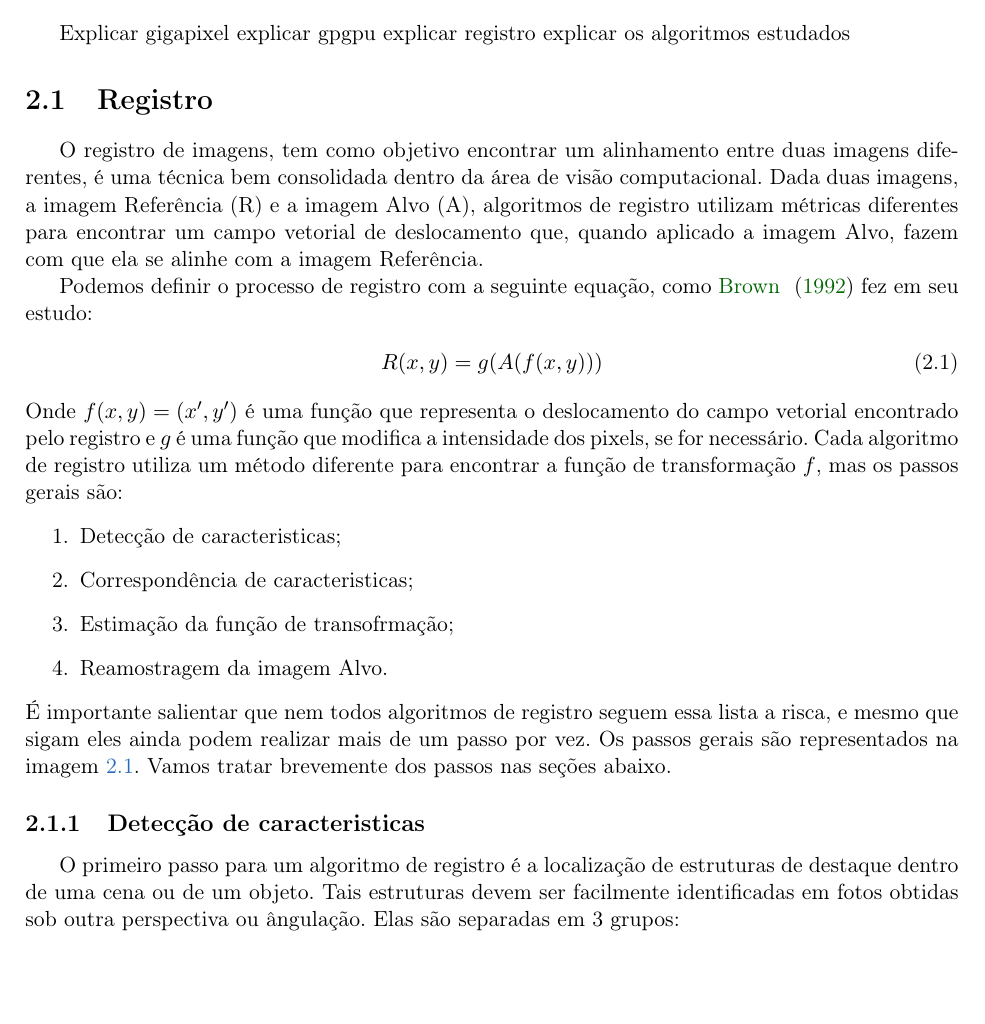
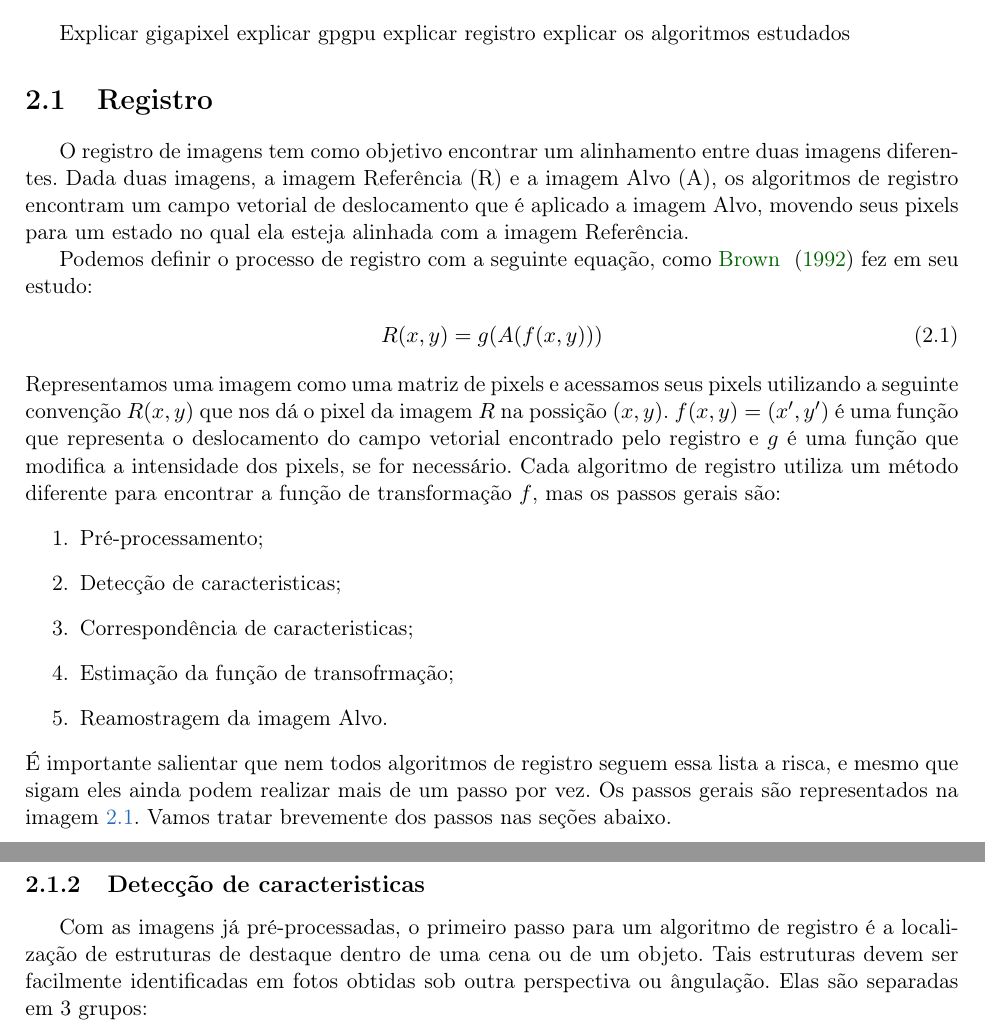
Before and after one commit to gorobaum/diss, a LaTeX thesis (dissertacao/thiago-tese.tex, which reads dissertacao/cap-conceitos.tex): part of page 19 of 28 before the commit and two parts of pages 19 and 21 of 28 after it, the two joined at a grey line, cut so that both start at the same text, the shorter picture padded with empty space. Compiled offline with pdfLaTeX.

Commit message:
pre-processamento

```diff
--- a/dissertacao/cap-conceitos.tex
+++ b/dissertacao/cap-conceitos.tex
@@ -13,19 +13,23 @@ explicar os algoritmos estudados
 \section{Registro}\index{Registro}
 \label{sec:fundamentos}
 
-    O registro de imagens, tem como objetivo encontrar um alinhamento entre duas imagens diferentes, é uma técnica
-bem consolidada dentro da área de visão computacional. Dada duas imagens, a imagem Referência (R) e a imagem Alvo (A),
-algoritmos de registro utilizam métricas diferentes para encontrar um campo vetorial de deslocamento que, quando aplicado
-a imagem Alvo, fazem com que ela se alinhe com a imagem Referência.
+    O registro de imagens tem como objetivo encontrar um alinhamento entre duas imagens diferentes. Dada duas imagens,
+a imagem Referência (R) e a imagem Alvo (A), os algoritmos de registro encontram um campo
+vetorial de deslocamento que é aplicado a imagem Alvo, movendo seus pixels para um estado no qual ela esteja alinhada
+com a imagem Referência.
+
+
 
 Podemos definir o processo de registro com a seguinte equação, como \cite{brown1992survey} fez em seu estudo:
 \begin{align}\label{eq:defregistro}
     R(x,y) = g(A(f(x,y)))
 \end{align}
-    Onde $f(x,y) = (x',y')$ é uma função que representa o deslocamento do campo vetorial encontrado pelo registro e
-$g$ é uma função que modifica a intensidade dos pixels, se for necessário. Cada algoritmo de registro utiliza um método
-diferente para encontrar a função de transformação $f$, mas os passos gerais são:
+    Representamos uma imagem como uma matriz de pixels e acessamos seus pixels utilizando a seguinte convenção $R(x,y)$
+que nos dá o pixel da imagem $R$ na possição $(x,y)$. $f(x,y) = (x',y')$ é uma função que representa o deslocamento do
+campo vetorial encontrado pelo registro e $g$ é uma função que modifica a intensidade dos pixels, se for necessário.
+Cada algoritmo de registro utiliza um método diferente para encontrar a função de transformação $f$, mas os passos gerais são:
 \begin{enumerate}
+    \item Pré-processamento;
     \item Detecção de caracteristicas;
     \item Correspondência de caracteristicas;
     \item Estimação da função de transofrmação;
@@ -47,9 +59,9 @@ função e a sua reamostragem da imagem Alvo. \citep{zitova2003image}}
 \subsection{Detecção de caracteristicas}\index{Detecção de caracteristicas}
 \label{sec:dec_corr_carac}
 
-    O primeiro passo para um algoritmo de registro é a localização de estruturas de destaque dentro de uma cena ou de
-um objeto. Tais estruturas devem ser facilmente identificadas em fotos obtidas sob outra perspectiva ou ângulação.
-Elas são separadas em 3 grupos:
+    Com as imagens já pré-processadas, o primeiro passo para um algoritmo de registro é a localização de estruturas de
+destaque dentro de uma cena ou de um objeto. Tais estruturas devem ser facilmente identificadas em fotos obtidas sob
+outra perspectiva ou ângulação. Elas são separadas em 3 grupos:
 
 \textbf{Características de Região} - São demarcadas como regiões de alto contraste dentro da imagem. Lagos, florestas ou
 regiões urbanas são exemplos desse tipo de característica. Sua detecção é feita utilizando algoritmos de segmentação.
```
Also changed, not shown: dissertacao/cap-conceitos.tex (9 more changed lines).
